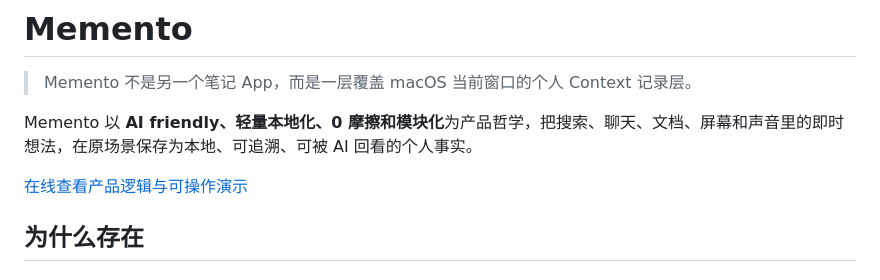
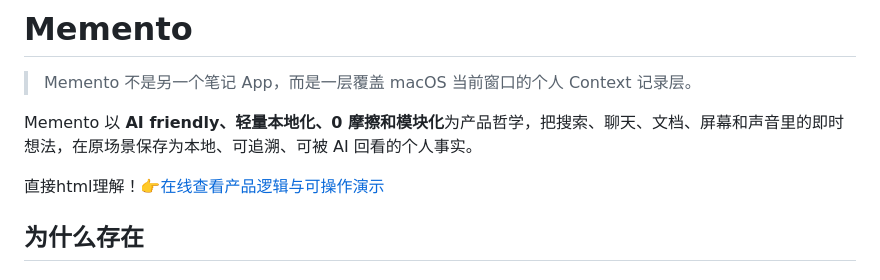
Before and after one commit to Luke20001024/Memento, a Markdown page: README.md, the part around the change. Rendered like a GitHub page.

```diff
--- a/README.md
+++ b/README.md
@@ -4,7 +4,7 @@
 
 Memento 以 **AI friendly、轻量本地化、0 摩擦和模块化**为产品哲学，把搜索、聊天、文档、屏幕和声音里的即时想法，在原场景保存为本地、可追溯、可被 AI 回看的个人事实。
 
-[在线查看产品逻辑与可操作演示](https://luke20001024.github.io/Memento/)
+直接html理解！👉[在线查看产品逻辑与可操作演示](https://luke20001024.github.io/Memento/)
 
 ## 为什么存在
 
```
